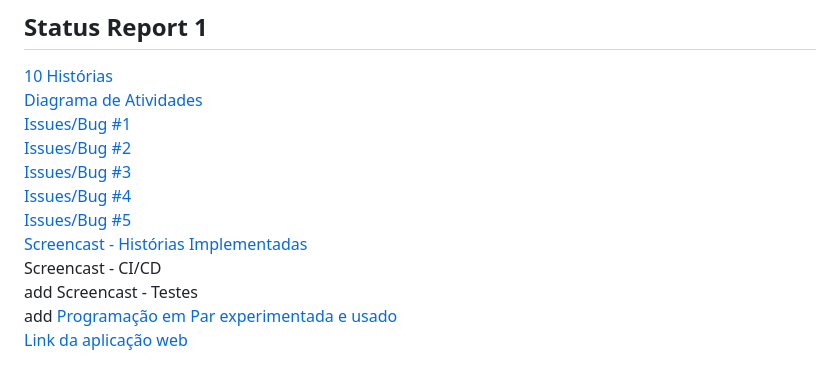
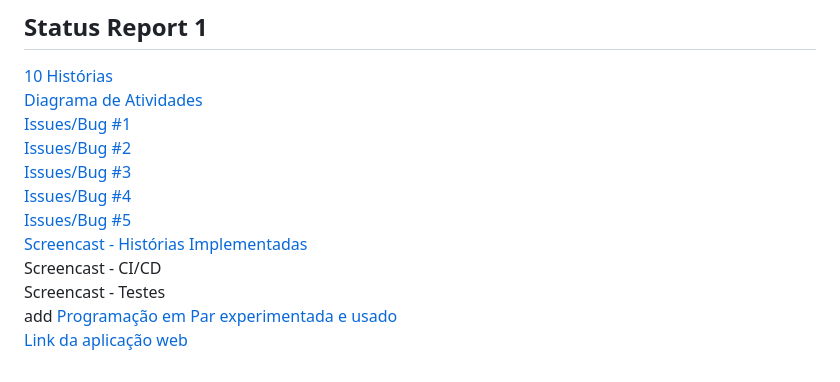
Before and after one commit to RonaldoTSM/donare, a Markdown page: README.md, the part around the change. Drawn GitHub-style.

```diff
--- a/README.md
+++ b/README.md
@@ -42,7 +42,7 @@ O Donare é uma plataforma de rede social que visa facilitar a doação e promov
 <a href="https://drive.google.com/file/d/1Bxoqn7JsI9RktBbf9Bg9_Iq5tKBxGztW/view?usp=drive_link">Issues/Bug #4</a><br>
 <a href="https://drive.google.com/file/d/1ZrodPdB-TbBEpbm3MwIi_kSqrx0vyNXt/view?usp=drive_link">Issues/Bug #5</a><br>
 <a href="https://drive.google.com/file/d/11mREnKmVVM9pYGQufpZsD-YzCxgxpPnU/view?usp=drive_link">Screencast - Histórias Implementadas</a><br>
-<a href="">Screencast - CI/CD</a><br> add
+<a href="">Screencast - CI/CD</a><br>
 <a href="">Screencast - Testes</a><br> add
 <a href="https://docs.google.com/document/d/1T2ajEMMPxcIWzm1IrN_9gjal6-EGD8DtKTca4f3NWyg/edit?usp=drive_link">Programação em Par experimentada e usado</a><br>
 [Link da aplicação web](https://donare.azurewebsites.net)
```
